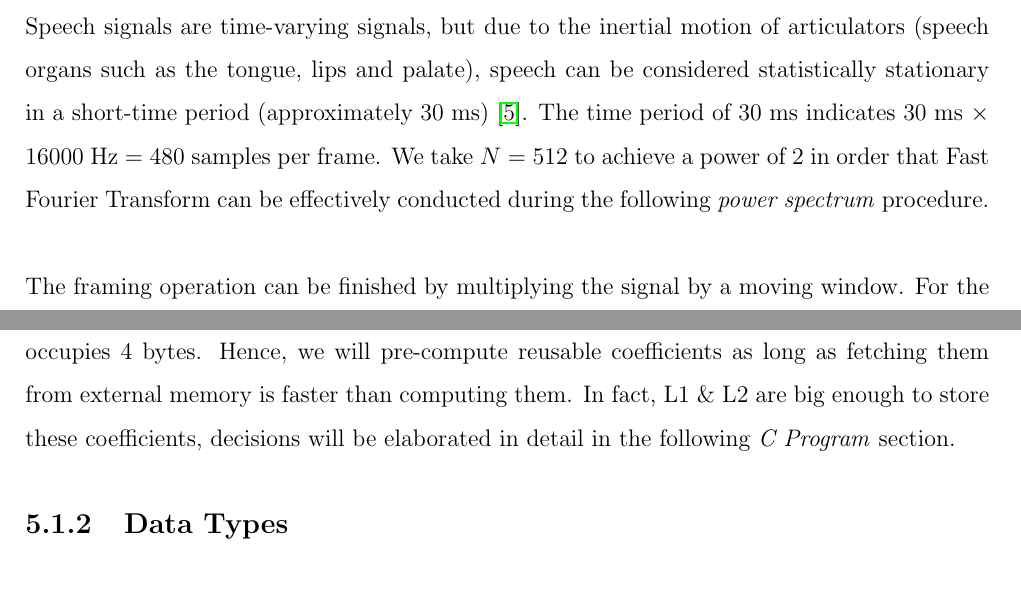
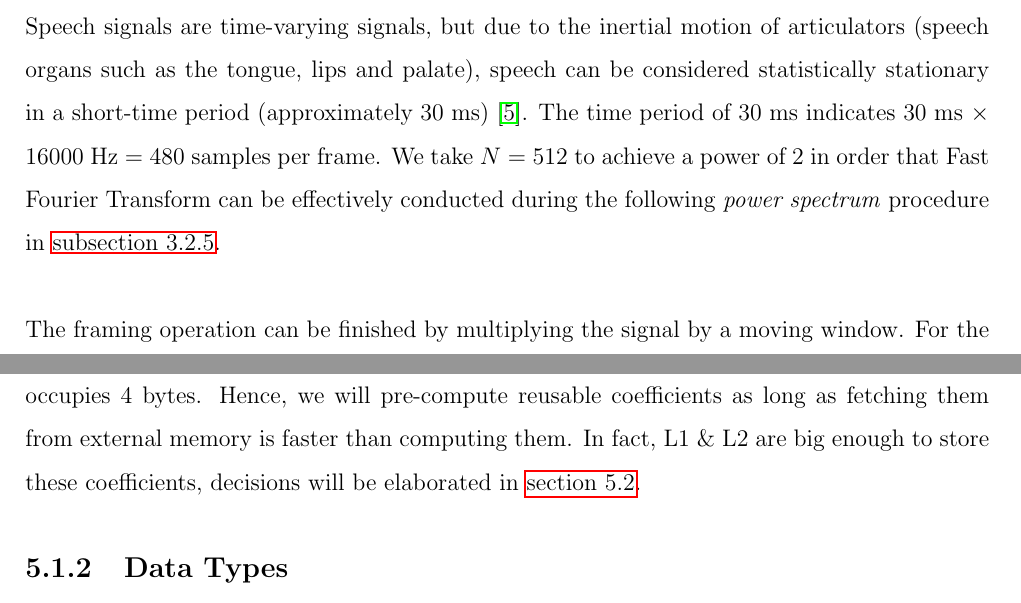
Before and after one commit to leeang/Signal-Processing-Toolbox, a LaTeX thesis (final report/report.tex, which reads final report/chapter/DSP.tex, final report/chapter/feature-extraction-2.tex): two parts of pages 10 and 21 of 35, joined at a grey line, cut so that both start at the same text. Compiled offline with pdfLaTeX.

Commit message:
update auto ref

```diff
--- a/final report/chapter/DSP.tex
+++ b/final report/chapter/DSP.tex
@@ -46,7 +46,7 @@ Internal L1 memory consists of two 32 KB data SRAM banks \cite{bf54x-hardware}.
 
 Internal L2 memory consists of a single 128 KB area of SRAM. L2 is slightly lower-performing than L1, requiring two core clock cycles for access. L2 provides more capacity accompanied by higher latency. \cite{start-with-bf548}\\
 
-External memory is a 64 MB DDR SDRAM that exists external to the processor mounted on the DSP board. External memory operates synchronously with the system clock rather than the core clock, causing access time to SDRAM to be relatively slower than to L1 or L2 memory \cite{start-with-bf548}. 64 MB (67108864 bytes) is enormous given that each \texttt{float} / \texttt{fract32} variable occupies 4 bytes. Hence, we will pre-compute reusable coefficients as long as fetching them from external memory is faster than computing them. In fact, L1 \& L2 are big enough to store these coefficients, decisions will be elaborated in detail in the following \textit{C Program} section.
+External memory is a 64 MB DDR SDRAM that exists external to the processor mounted on the DSP board. External memory operates synchronously with the system clock rather than the core clock, causing access time to SDRAM to be relatively slower than to L1 or L2 memory \cite{start-with-bf548}. 64 MB (67108864 bytes) is enormous given that each \texttt{float} / \texttt{fract32} variable occupies 4 bytes. Hence, we will pre-compute reusable coefficients as long as fetching them from external memory is faster than computing them. In fact, L1 \& L2 are big enough to store these coefficients, decisions will be elaborated in \autoref{section:c_program}.
 
 %--------------------------------------------
 %--------------------------------------------
--- a/final report/chapter/feature-extraction-2.tex
+++ b/final report/chapter/feature-extraction-2.tex
@@ -70,7 +70,7 @@ b_2 = 1.366544
 
 \subsection{Framing \& Windowing}
 
-Speech signals are time-varying signals, but due to the inertial motion of articulators (speech organs such as the tongue, lips and palate), speech can be considered statistically stationary in a short-time period (approximately 30 ms) \cite{brandstein1995practical}. The time period of 30 ms indicates 30 ms $\times$ 16000 Hz = 480 samples per frame. We take $N = 512$ to achieve a power of 2 in order that Fast Fourier Transform can be effectively conducted during the following \textit{power spectrum} procedure.\\
+Speech signals are time-varying signals, but due to the inertial motion of articulators (speech organs such as the tongue, lips and palate), speech can be considered statistically stationary in a short-time period (approximately 30 ms) \cite{brandstein1995practical}. The time period of 30 ms indicates 30 ms $\times$ 16000 Hz = 480 samples per frame. We take $N = 512$ to achieve a power of 2 in order that Fast Fourier Transform can be effectively conducted during the following \textit{power spectrum} procedure in \autoref{subsection:mfcc}.\\
 
 The framing operation can be finished by multiplying the signal by a moving window. For the $j$-th frame and frame length $N$, mathematical equation is given in (\ref{eq:windowing}).
 
```
Also changed, not shown: final report/chapter/DSP.tex (1 more changed lines), final report/chapter/feature-extraction-2.tex (1 more changed lines).
